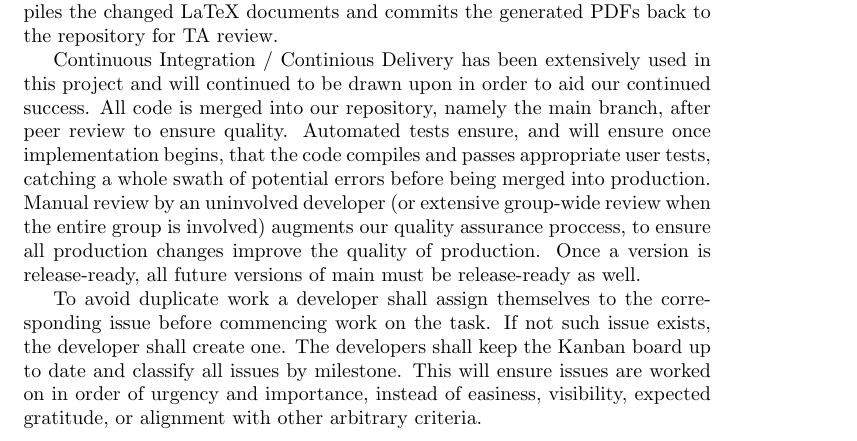
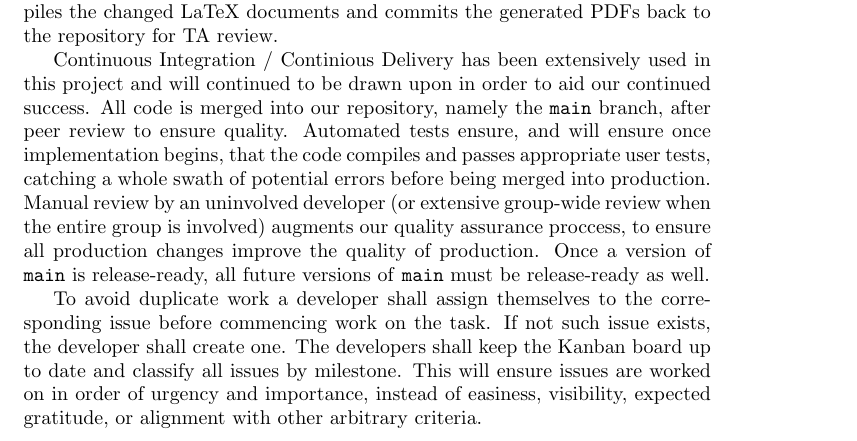
Before and after one commit to JackEaston4/Troitsky-Toolbox, a LaTeX document (docs/projMngmnt/POC_Productivity_Rep.tex): part of page 4 of 5, cut so that both start at the same text. Compiled offline with pdfLaTeX; a LaTeX package or settings file that is missing is left out.

Commit message:
Fix tex bug

```diff
--- a/docs/projMngmnt/POC_Productivity_Rep.tex
+++ b/docs/projMngmnt/POC_Productivity_Rep.tex
@@ -211,12 +211,12 @@ it compiles the changed LaTeX documents and commits the generated PDFs back to
 the repository for TA review.
 
 Continuous Integration / Continious Delivery has been extensively used in this project and will continued to be
-drawn upon in order to aid our continued success. All code is merged into our repository, namely the main branch,
+drawn upon in order to aid our continued success. All code is merged into our repository, namely the \texttt{main} branch,
 after peer review to ensure quality. Automated tests ensure, and will ensure once implementation begins, that the
 code compiles and passes appropriate user tests, catching a whole swath of potential errors before being merged into
 production. Manual review by an uninvolved developer (or extensive group-wide review when the entire group is involved)
 augments our quality assurance proccess, to ensure all production changes improve the quality of production. Once a
-version is release-ready, all future versions of main must be release-ready as well.
+version of \texttt{main} is release-ready, all future versions of \texttt{main} must be release-ready as well.
 
 To avoid duplicate work a developer shall assign themselves to the corresponding issue before commencing work on the task.
 If not such issue exists, the developer shall create one.
```
Also changed, not shown: docs/projMngmnt/POC_Productivity_Rep.tex (2 more changed lines).
